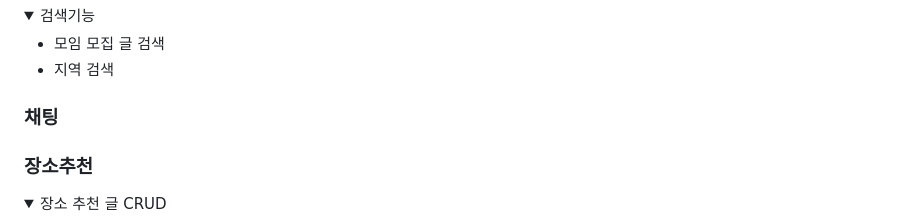
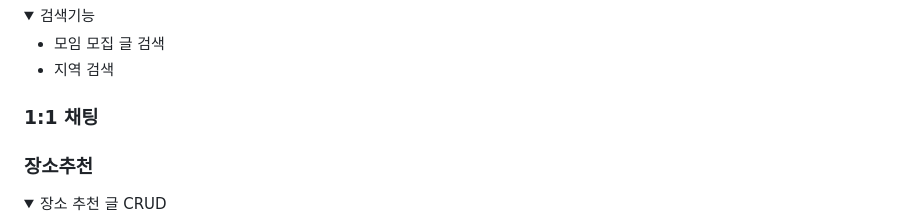
Before and after one commit to ChaeYami/ConnectMe_BE, a Markdown page: README.md, the part around the change. Rendered like a GitHub page; folded sections open.

```diff
--- a/README.md
+++ b/README.md
@@ -131,7 +131,7 @@ Backend : <img src="https://img.shields.io/badge/python 3.10.6 -3776AB?style=for
 </details>
 
 
-### 채팅
+### 1:1 채팅
 
 
 
```
